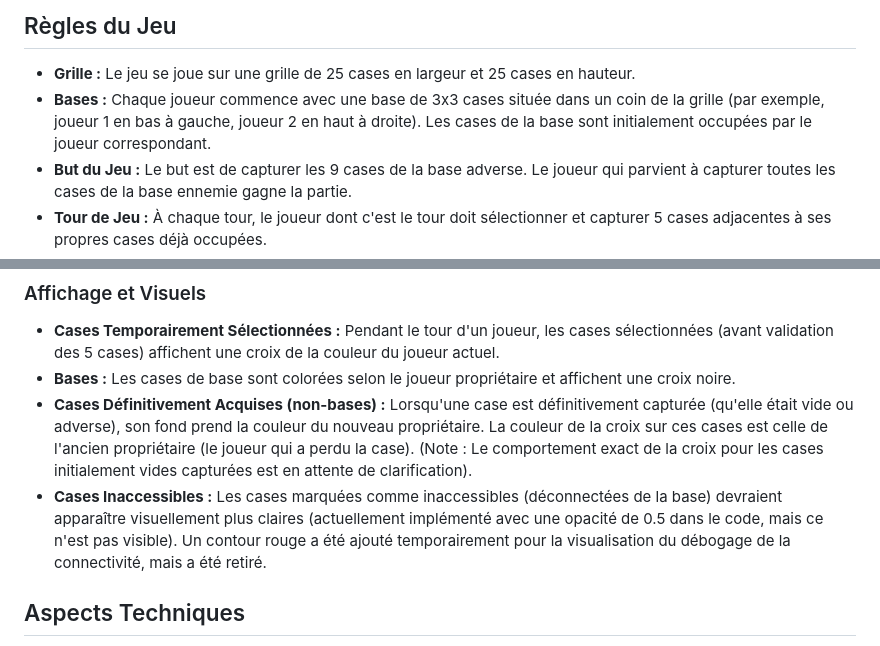
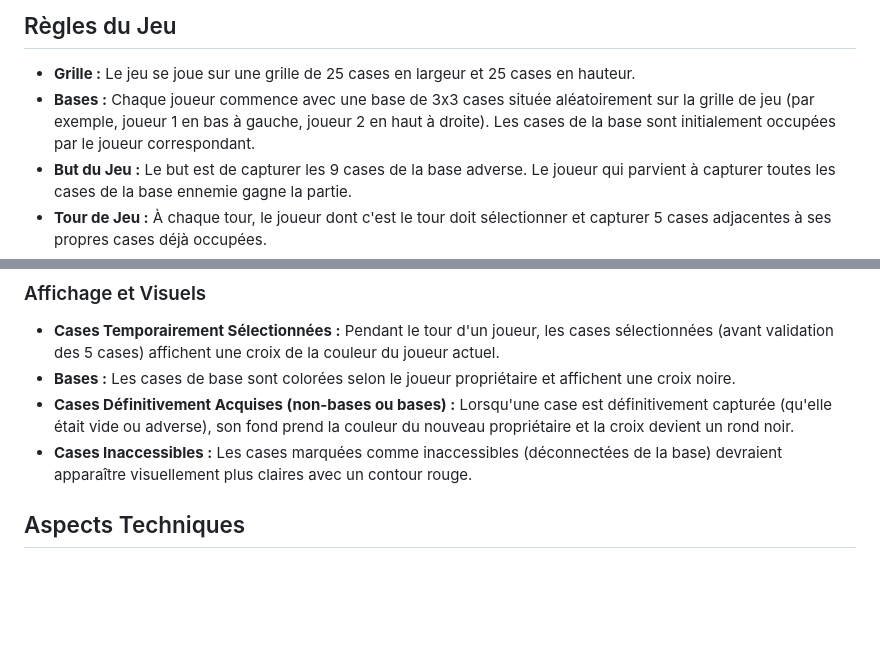
Before and after one commit to Foreveratu/GridClash, a Markdown page: blueprint.md, 2 parts joined by grey strips. Rendered like a GitHub page; blank space fills up the shorter version.

Commit message:
refine game rules

```diff
--- a/blueprint.md
+++ b/blueprint.md
@@ -7,7 +7,7 @@ Ce document décrit le concept, les règles et les aspects techniques d'un jeu d
 ## Règles du Jeu
 
 *   **Grille :** Le jeu se joue sur une grille de 25 cases en largeur et 25 cases en hauteur.
-*   **Bases :** Chaque joueur commence avec une base de 3x3 cases située dans un coin de la grille (par exemple, joueur 1 en bas à gauche, joueur 2 en haut à droite). Les cases de la base sont initialement occupées par le joueur correspondant.
+*   **Bases :** Chaque joueur commence avec une base de 3x3 cases située aléatoirement sur la grille de jeu (par exemple, joueur 1 en bas à gauche, joueur 2 en haut à droite). Les cases de la base sont initialement occupées par le joueur correspondant.
 *   **But du Jeu :** Le but est de capturer les 9 cases de la base adverse. Le joueur qui parvient à capturer toutes les cases de la base ennemie gagne la partie.
 *   **Tour de Jeu :** À chaque tour, le joueur dont c'est le tour doit sélectionner et capturer 5 cases adjacentes à ses propres cases déjà occupées.
 *   **Premier Tour :** Au tout premier tour de chaque joueur, les 5 cases sélectionnées doivent être adjacentes à l'une des 9 cases de leur base.
@@ -22,8 +22,8 @@ Ce jeu combine des éléments de placement stratégique et de contrôle de terri
 
 *   **Cases Temporairement Sélectionnées :** Pendant le tour d'un joueur, les cases sélectionnées (avant validation des 5 cases) affichent une croix de la couleur du joueur actuel.
 *   **Bases :** Les cases de base sont colorées selon le joueur propriétaire et affichent une croix noire.
-*   **Cases Définitivement Acquises (non-bases) :** Lorsqu'une case est définitivement capturée (qu'elle était vide ou adverse), son fond prend la couleur du nouveau propriétaire. La couleur de la croix sur ces cases est celle de l'ancien propriétaire (le joueur qui a perdu la case). (Note : Le comportement exact de la croix pour les cases initialement vides capturées est en attente de clarification).
-*   **Cases Inaccessibles :** Les cases marquées comme inaccessibles (déconnectées de la base) devraient apparaître visuellement plus claires (actuellement implémenté avec une opacité de 0.5 dans le code, mais ce n'est pas visible). Un contour rouge a été ajouté temporairement pour la visualisation du débogage de la connectivité, mais a été retiré.
+*   **Cases Définitivement Acquises (non-bases ou bases) :** Lorsqu'une case est définitivement capturée (qu'elle était vide ou adverse), son fond prend la couleur du nouveau propriétaire et la croix devient un rond noir.
+*   **Cases Inaccessibles :** Les cases marquées comme inaccessibles (déconnectées de la base) devraient apparaître visuellement plus claires avec un contour rouge.
 
 ## Aspects Techniques
 
```
